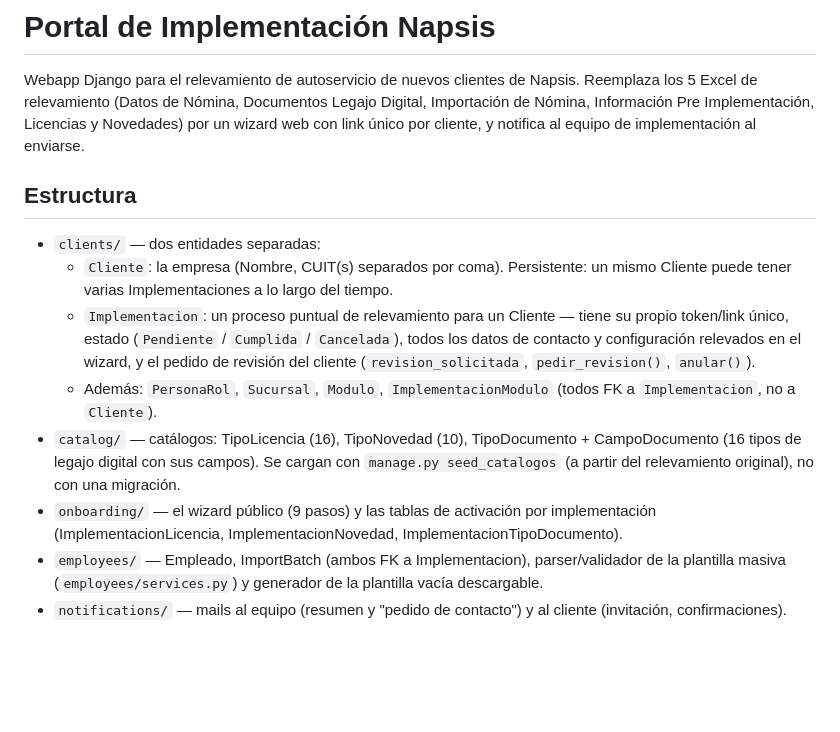
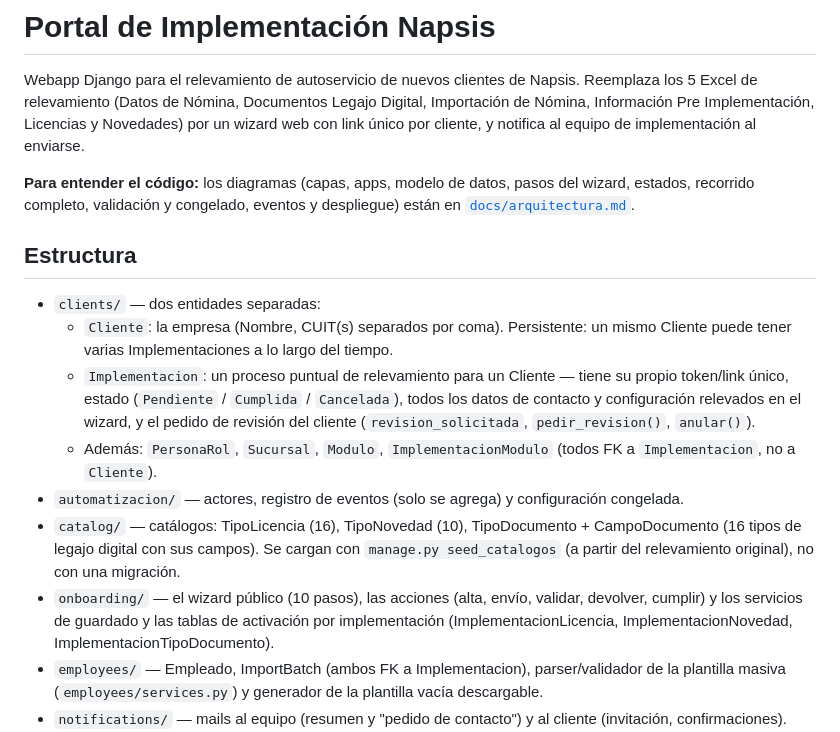
Before and after one commit to AluSkies/implementador.napsis, a Markdown page: README.md, the part around the change. GitHub-like rendering; blank space fills up the shorter version.

```diff
--- a/README.md
+++ b/README.md
@@ -1,6 +1,8 @@
 # Portal de Implementación Napsis
 
 Webapp Django para el relevamiento de autoservicio de nuevos clientes de Napsis. Reemplaza los 5 Excel de relevamiento (Datos de Nómina, Documentos Legajo Digital, Importación de Nómina, Información Pre Implementación, Licencias y Novedades) por un wizard web con link único por cliente, y notifica al equipo de implementación al enviarse.
+
+**Para entender el código:** los diagramas (capas, apps, modelo de datos, pasos del wizard, estados, recorrido completo, validación y congelado, eventos y despliegue) están en [`docs/arquitectura.md`](docs/arquitectura.md).
 
 ## Estructura
 
@@ -8,8 +10,9 @@ Webapp Django para el relevamiento de autoservicio de nuevos clientes de Napsis.
   - `Cliente`: la empresa (Nombre, CUIT(s) separados por coma). Persistente: un mismo Cliente puede tener varias Implementaciones a lo largo del tiempo.
   - `Implementacion`: un proceso puntual de relevamiento para un Cliente — tiene su propio token/link único, estado (`Pendiente` / `Cumplida` / `Cancelada`), todos los datos de contacto y configuración relevados en el wizard, y el pedido de revisión del cliente (`revision_solicitada`, `pedir_revision()`, `anular()`).
   - Además: `PersonaRol`, `Sucursal`, `Modulo`, `ImplementacionModulo` (todos FK a `Implementacion`, no a `Cliente`).
+- `automatizacion/` — actores, registro de eventos (solo se agrega) y configuración congelada.
 - `catalog/` — catálogos: TipoLicencia (16), TipoNovedad (10), TipoDocumento + CampoDocumento (16 tipos de legajo digital con sus campos). Se cargan con `manage.py seed_catalogos` (a partir del relevamiento original), no con una migración.
-- `onboarding/` — el wizard público (9 pasos) y las tablas de activación por implementación (ImplementacionLicencia, ImplementacionNovedad, ImplementacionTipoDocumento).
+- `onboarding/` — el wizard público (10 pasos), las acciones (alta, envío, validar, devolver, cumplir) y los servicios de guardado y las tablas de activación por implementación (ImplementacionLicencia, ImplementacionNovedad, ImplementacionTipoDocumento).
 - `employees/` — Empleado, ImportBatch (ambos FK a Implementacion), parser/validador de la plantilla masiva (`employees/services.py`) y generador de la plantilla vacía descargable.
 - `notifications/` — mails al equipo (resumen y "pedido de contacto") y al cliente (invitación, confirmaciones).
 - `dashboard/` — panel interno con login: listado de implementaciones, ficha de cliente con su historial, generación de links, anular/reiniciar una implementación, atender pedidos de revisión.
```
Also changed, not shown: docs/arquitectura.md (added, +410 -0 lines).
